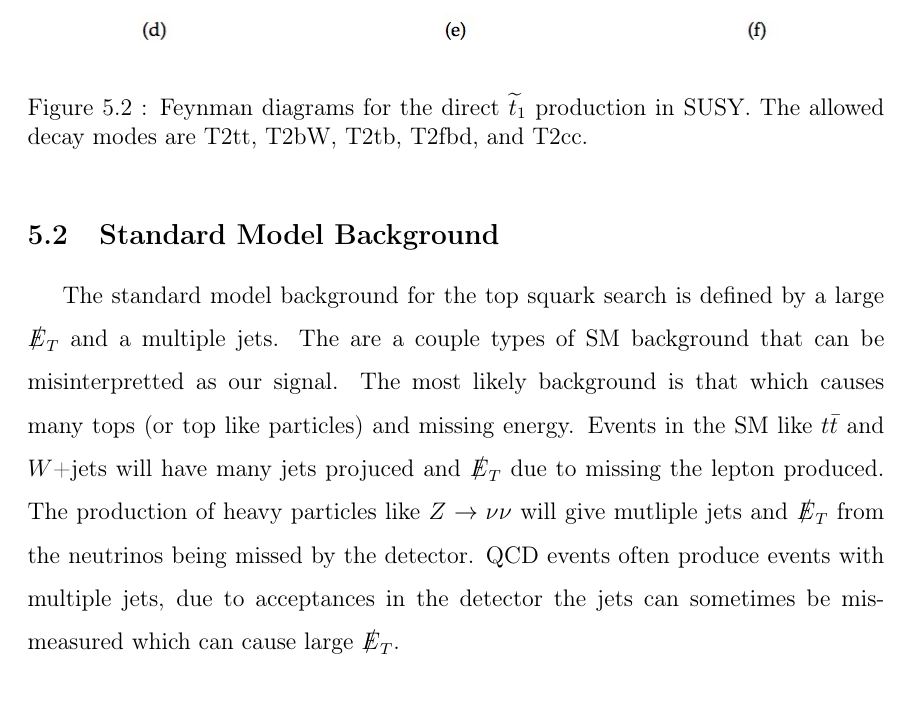
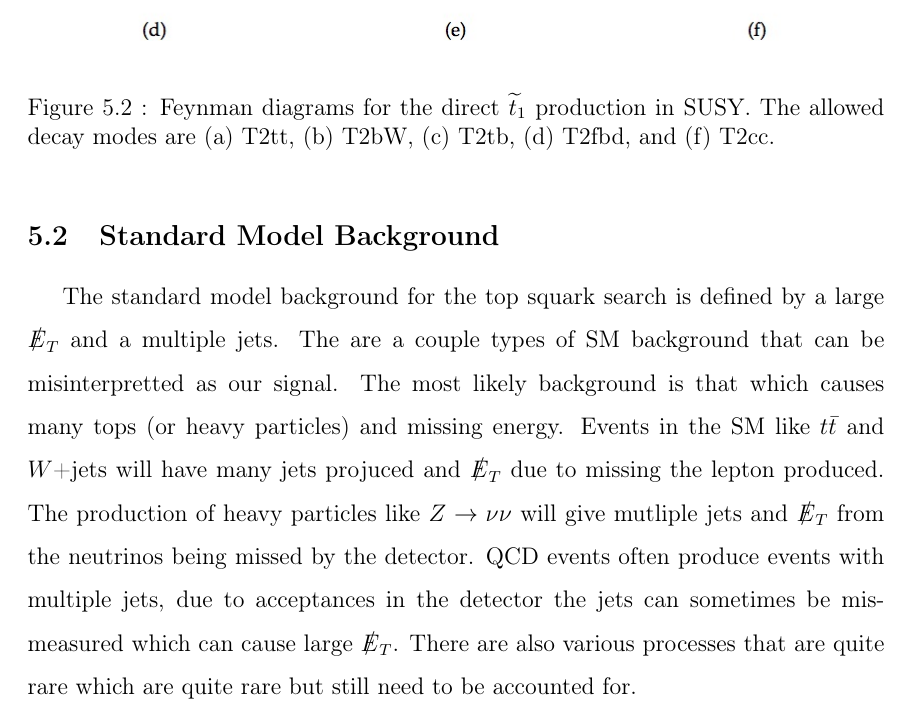
Before and after one commit to mkilpatr/Thesis, a LaTeX thesis (thesis_main.tex, which reads StopSUSYModes.tex, chapter5.tex): part of page 74 of 110, cut so that both start at the same text. Compiled offline with pdfLaTeX.

Commit message:
add info to ch 5

```diff
--- a/StopSUSYModes.tex
+++ b/StopSUSYModes.tex
@@ -14,6 +14,6 @@
 	\begin{center}
 		\includegraphics[width=1.00\textwidth]{T2tt_all.jpg}
 	\end{center}
-	\caption[Direct stop production]{Feynman diagrams for the direct \st{} production in SUSY. The allowed decay modes are T2tt, T2bW, T2tb, T2fbd, and T2cc. }
+	\caption[Direct stop production]{Feynman diagrams for the direct \st{} production in SUSY. The allowed decay modes are (a) T2tt, (b) T2bW, (c) T2tb, (d) T2fbd, and (f) T2cc. }
 	\label{fig:stop-direct-production}
 \end{figure}
--- a/chapter5.tex
+++ b/chapter5.tex
@@ -15,7 +15,7 @@ The main decay mode of the top squark is $\st\rightarrow t+\neutralino$ and $\st
 \section{Standard Model Background}
 \label{sec:SMBackground}
 
-The standard model background for the top squark search is defined by a large \met{} and a multiple jets. The are a couple types of SM background that can be misinterpretted as our signal. The most likely background is that which causes many tops (or top like particles) and missing energy. Events in the SM like \ttbar{} and \W+jets will have many jets projuced and \met{} due to missing the lepton produced. The production of heavy particles like \Znunu{} will give mutliple jets and \met{} from the neutrinos being missed by the detector. QCD events often produce events with multiple jets, due to acceptances in the detector the jets can sometimes be mis-measured which can cause large \met{}.
+The standard model background for the top squark search is defined by a large \met{} and a multiple jets. The are a couple types of SM background that can be misinterpretted as our signal. The most likely background is that which causes many tops (or heavy particles) and missing energy. Events in the SM like \ttbar{} and \W+jets will have many jets projuced and \met{} due to missing the lepton produced. The production of heavy particles like \Znunu{} will give mutliple jets and \met{} from the neutrinos being missed by the detector. QCD events often produce events with multiple jets, due to acceptances in the detector the jets can sometimes be mis-measured which can cause large \met{}. There are also various processes that are quite rare which are quite rare but still need to be accounted for.
 
 \section{Lost Lepton}
 \label{subsec:LL}
```
